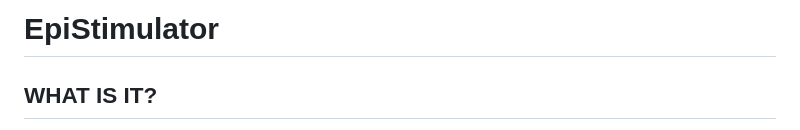
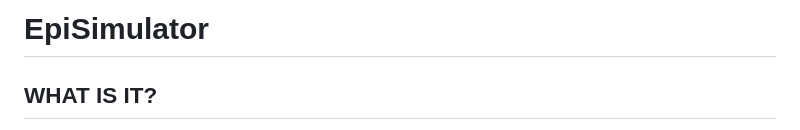
Before and after one commit to kanika321/EpiSimulator, a Markdown page: README.md, the part around the change. Rendered like a GitHub page.

```diff
--- a/README.md
+++ b/README.md
@@ -1,4 +1,4 @@
-# EpiStimulator
+# EpiSimulator
 
 ## WHAT IS IT?
 This model of the transmission of a virus simulates how infected persons (carriers) can affect the health of an entire population of individuals. It illustrates the effectiveness of public health measures, quarantine, and vaccinations on the spread of the virus. The model is based on NetLogo simulators Virus and epiDEM Basic.
```
